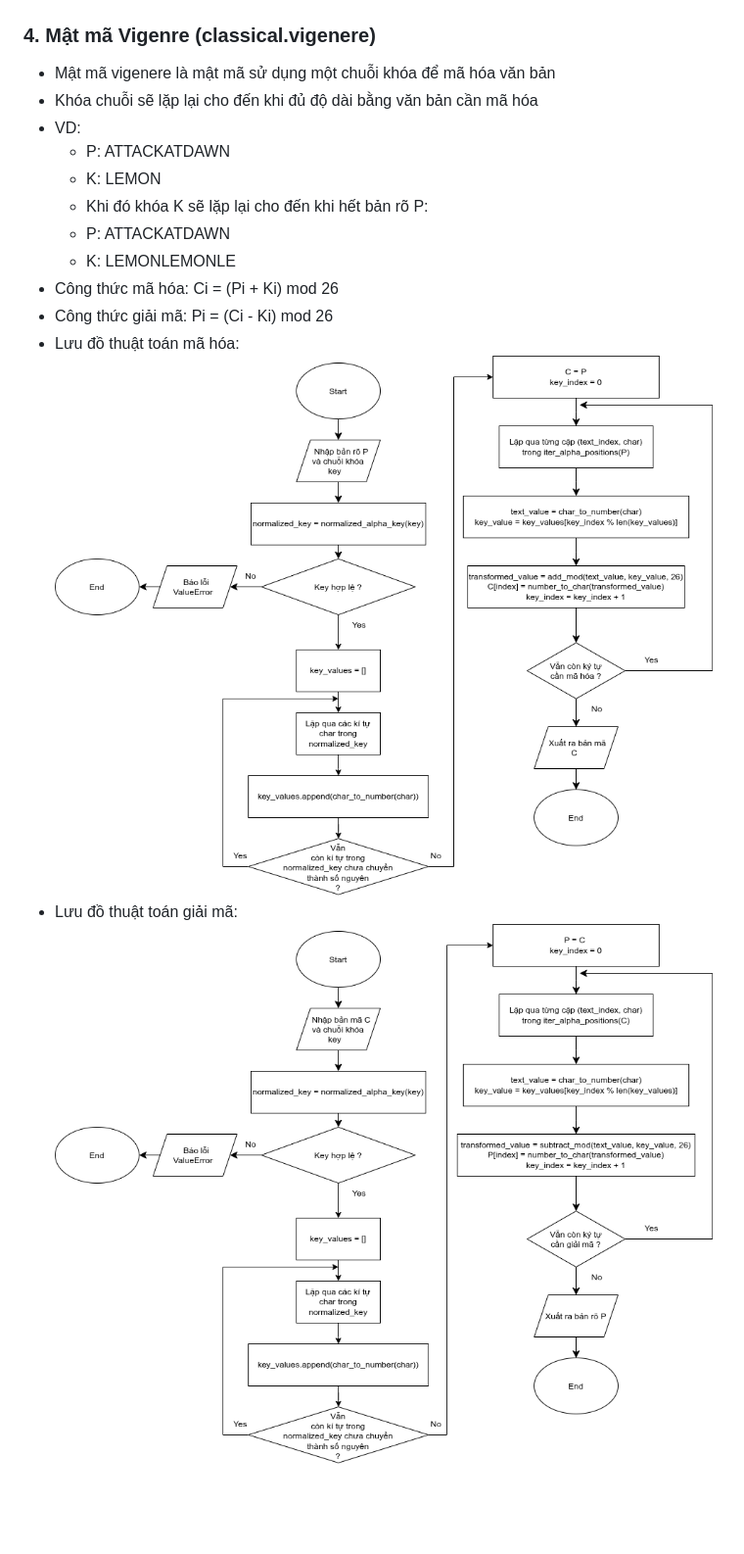
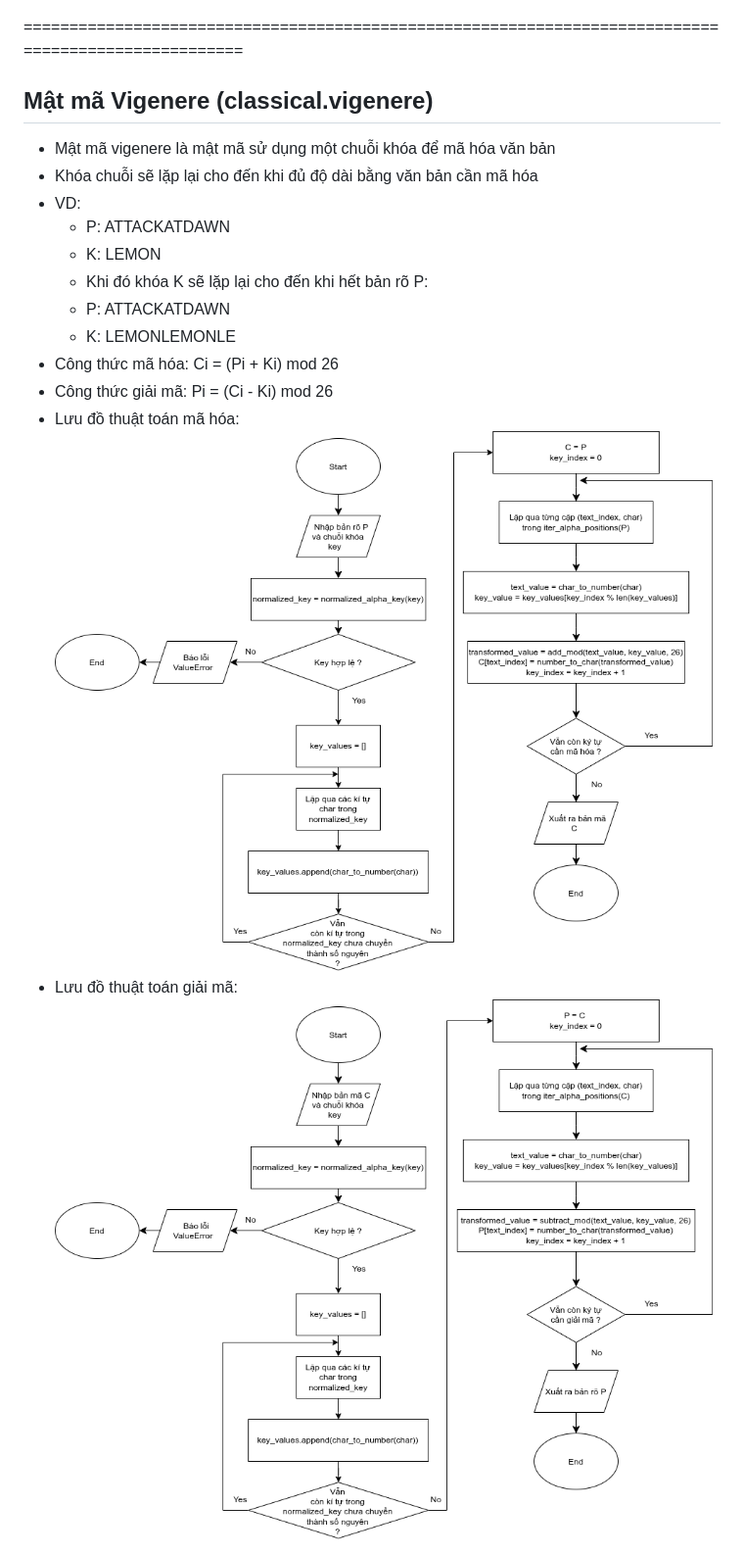
Before and after one commit to quanghung4dhh/LTMM_Project, a Markdown page: report/bai2.md, the part around one of its changes. Shown at 98% size. Drawn GitHub-style; pictures changed too: assets/vigenere_decrypt.png, assets/vigenere_encrypt.png; blank space fills up the shorter version.

```diff
--- a/report/bai2.md
+++ b/report/bai2.md
@@ -85,7 +87,9 @@
 - Lưu đồ thuật toán giải mã: <br>
   ![Affine Decryption](../assets/affine_decrypt.png)
 
-### 4. Mật mã Vigenre (classical.vigenere)
+====================================================================================================
+
+## Mật mã Vigenere (classical.vigenere)
 
 - Mật mã vigenere là mật mã sử dụng một chuỗi khóa để mã hóa văn bản
 - Khóa chuỗi sẽ lặp lại cho đến khi đủ độ dài bằng văn bản cần mã hóa
```
Also changed, not shown: other parts of report/bai2.md (+22 -0 lines), assets/autokey_decrypt.png (added), assets/autokey_encrypt.png (added).
